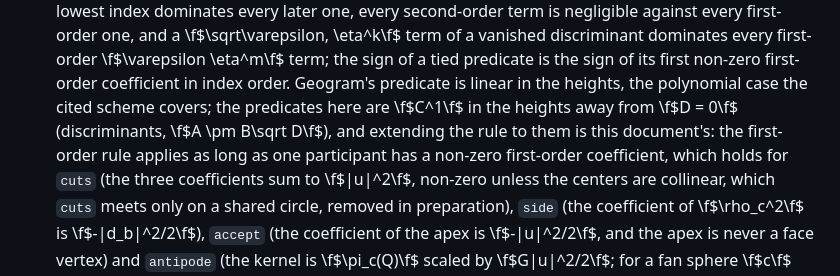
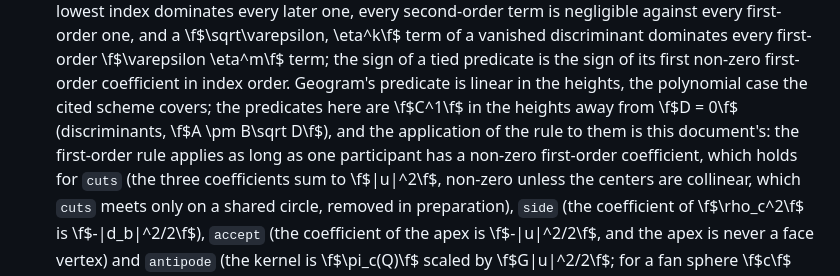
Before and after one commit to seoklab/nurikit, a Markdown page: docs/pages/analytic_surface.md, the part around one of its changes. GitHub-like rendering.

```diff
--- a/docs/pages/analytic_surface.md
+++ b/docs/pages/analytic_surface.md
@@ -267,8 +268,8 @@ boundary loops on a sphere, \f$C\f$ the number of cap components.
    its first non-zero first-order coefficient in index order. Geogram's
    predicate is linear in the heights, the polynomial case the cited scheme
    covers; the predicates here are \f$C^1\f$ in the heights away from
-   \f$D = 0\f$ (discriminants, \f$A \pm B\sqrt D\f$), and extending the
-   rule to them is this document's: the first-order rule applies as long as
+   \f$D = 0\f$ (discriminants, \f$A \pm B\sqrt D\f$), and the application
+   of the rule to them is this document's: the first-order rule applies as long as
    one participant has a non-zero first-order coefficient, which holds for
    `cuts` (the three coefficients
    sum to \f$|u|^2\f$, non-zero unless the centers are collinear, which
```
Also changed, not shown: other parts of docs/pages/analytic_surface.md (+21 -18 lines).
